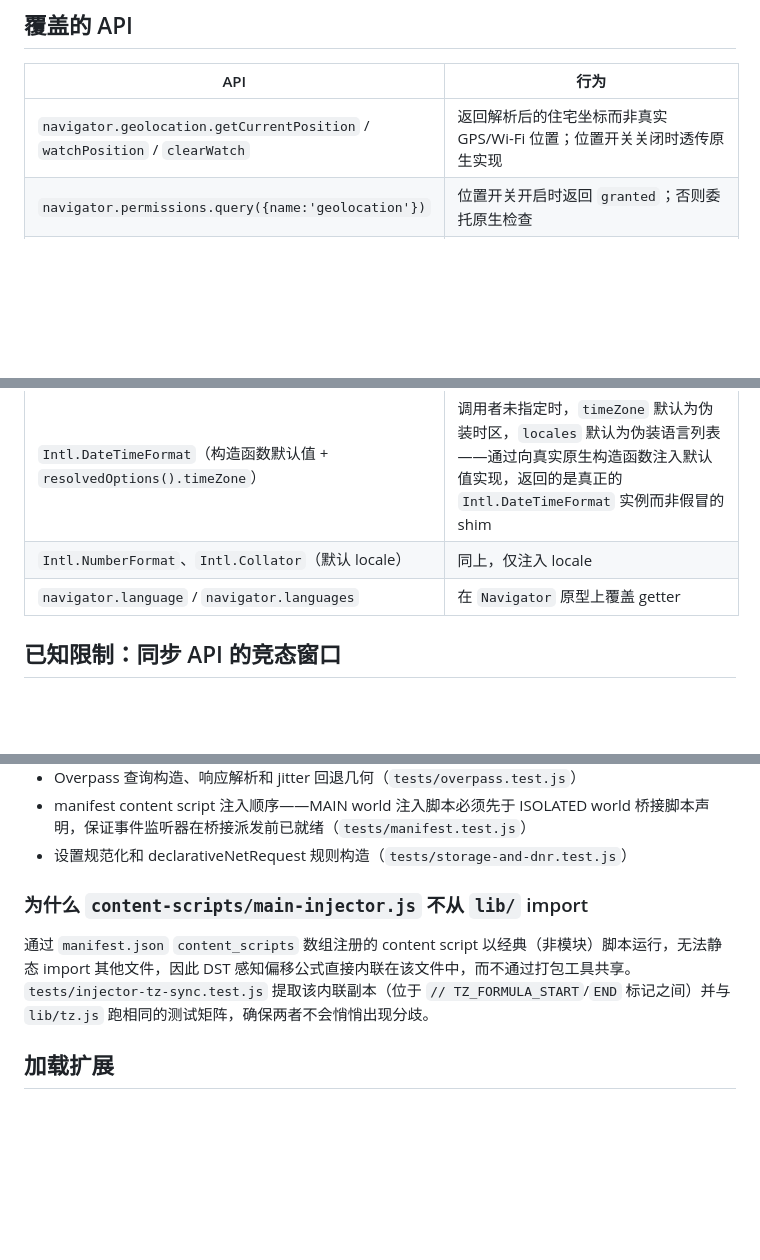
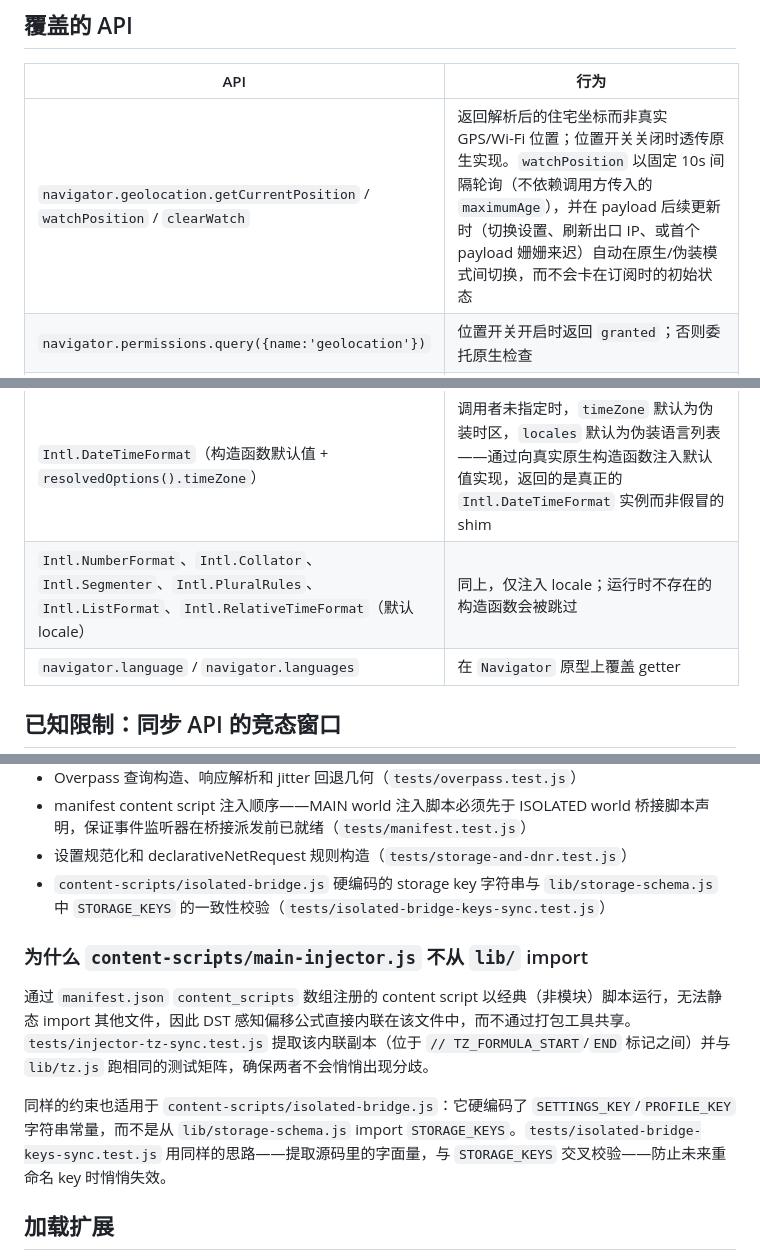
Before and after one commit to chenzai666/geo-consistency-extension, a Markdown page: README.md, 3 parts joined by grey strips. Drawn GitHub-style; blank space fills up the shorter version.

Commit message:
docs: sync README with the recent bugfix pass
Reflects the Intl.Segmenter/PluralRules/ListFormat/RelativeTimeFormat
patches, the watchPosition native/spoofed self-heal behavior, and the new
isolated-bridge-keys-sync test in the API coverage table and dev section.

Co-Authored-By: Claude Sonnet 4.6 <noreply@anthropic.com>

```diff
--- a/README.md
+++ b/README.md
@@ -125,12 +125,12 @@ navigator.geolocation.getCurrentPosition(p =>
 
 | API | 行为 |
 |---|---|
-| `navigator.geolocation.getCurrentPosition` / `watchPosition` / `clearWatch` | 返回解析后的住宅坐标而非真实 GPS/Wi-Fi 位置；位置开关关闭时透传原生实现 |
+| `navigator.geolocation.getCurrentPosition` / `watchPosition` / `clearWatch` | 返回解析后的住宅坐标而非真实 GPS/Wi-Fi 位置；位置开关关闭时透传原生实现。`watchPosition` 以固定 10s 间隔轮询（不依赖调用方传入的 `maximumAge`），并在 payload 后续更新时（切换设置、刷新出口 IP、或首个 payload 姗姗来迟）自动在原生/伪装模式间切换，而不会卡在订阅时的初始状态 |
 | `navigator.permissions.query({name:'geolocation'})` | 位置开关开启时返回 `granted`；否则委托原生检查 |
 | `Date.prototype.getTimezoneOffset` | DST 感知：针对每个调用者 `Date` 实例，通过 `Intl.DateTimeFormat.formatToParts` 实时计算目标 IANA 时区偏移，而非缓存单一偏移值 |
 | `Date.prototype.toLocaleString` / `toLocaleDateString` / `toLocaleTimeString` | 调用者未传 `timeZone` 选项时默认使用伪装时区，保持内部一致性 |
 | `Intl.DateTimeFormat`（构造函数默认值 + `resolvedOptions().timeZone`）| 调用者未指定时，`timeZone` 默认为伪装时区，`locales` 默认为伪装语言列表——通过向真实原生构造函数注入默认值实现，返回的是真正的 `Intl.DateTimeFormat` 实例而非假冒的 shim |
-| `Intl.NumberFormat`、`Intl.Collator`（默认 locale）| 同上，仅注入 locale |
+| `Intl.NumberFormat`、`Intl.Collator`、`Intl.Segmenter`、`Intl.PluralRules`、`Intl.ListFormat`、`Intl.RelativeTimeFormat`（默认 locale）| 同上，仅注入 locale；运行时不存在的构造函数会被跳过 |
 | `navigator.language` / `navigator.languages` | 在 `Navigator` 原型上覆盖 getter |
 
 ## 已知限制：同步 API 的竞态窗口
@@ -172,10 +172,13 @@ npm test
 - Overpass 查询构造、响应解析和 jitter 回退几何（`tests/overpass.test.js`）
 - manifest content script 注入顺序——MAIN world 注入脚本必须先于 ISOLATED world 桥接脚本声明，保证事件监听器在桥接派发前已就绪（`tests/manifest.test.js`）
 - 设置规范化和 declarativeNetRequest 规则构造（`tests/storage-and-dnr.test.js`）
+- `content-scripts/isolated-bridge.js` 硬编码的 storage key 字符串与 `lib/storage-schema.js` 中 `STORAGE_KEYS` 的一致性校验（`tests/isolated-bridge-keys-sync.test.js`）
 
 ### 为什么 `content-scripts/main-injector.js` 不从 `lib/` import
 
 通过 `manifest.json` `content_scripts` 数组注册的 content script 以经典（非模块）脚本运行，无法静态 import 其他文件，因此 DST 感知偏移公式直接内联在该文件中，而不通过打包工具共享。`tests/injector-tz-sync.test.js` 提取该内联副本（位于 `// TZ_FORMULA_START`/`END` 标记之间）并与 `lib/tz.js` 跑相同的测试矩阵，确保两者不会悄悄出现分歧。
+
+同样的约束也适用于 `content-scripts/isolated-bridge.js`：它硬编码了 `SETTINGS_KEY`/`PROFILE_KEY` 字符串常量，而不是从 `lib/storage-schema.js` import `STORAGE_KEYS`。`tests/isolated-bridge-keys-sync.test.js` 用同样的思路——提取源码里的字面量，与 `STORAGE_KEYS` 交叉校验——防止未来重命名 key 时悄悄失效。
 
 ## 加载扩展
 
```
